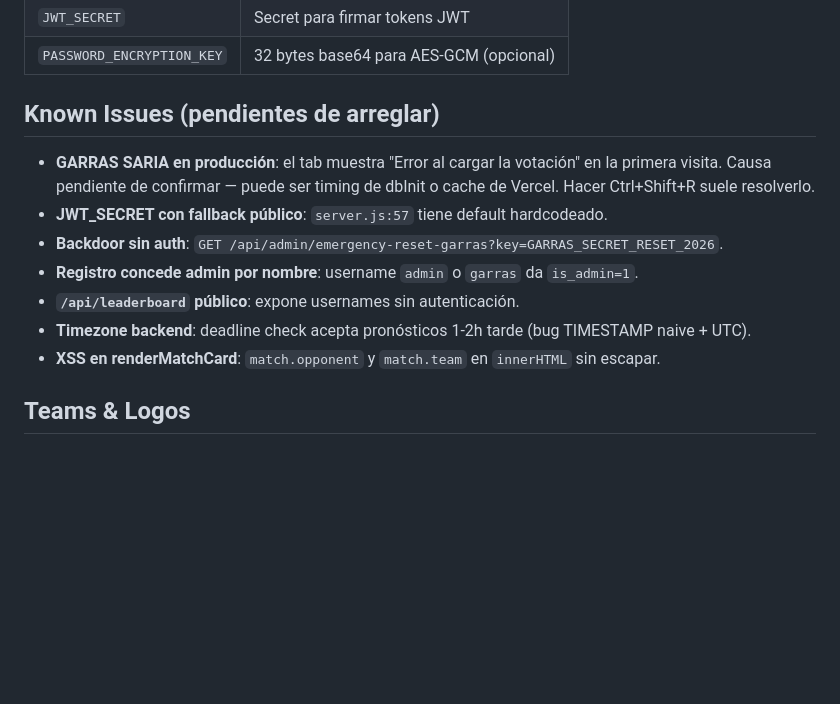
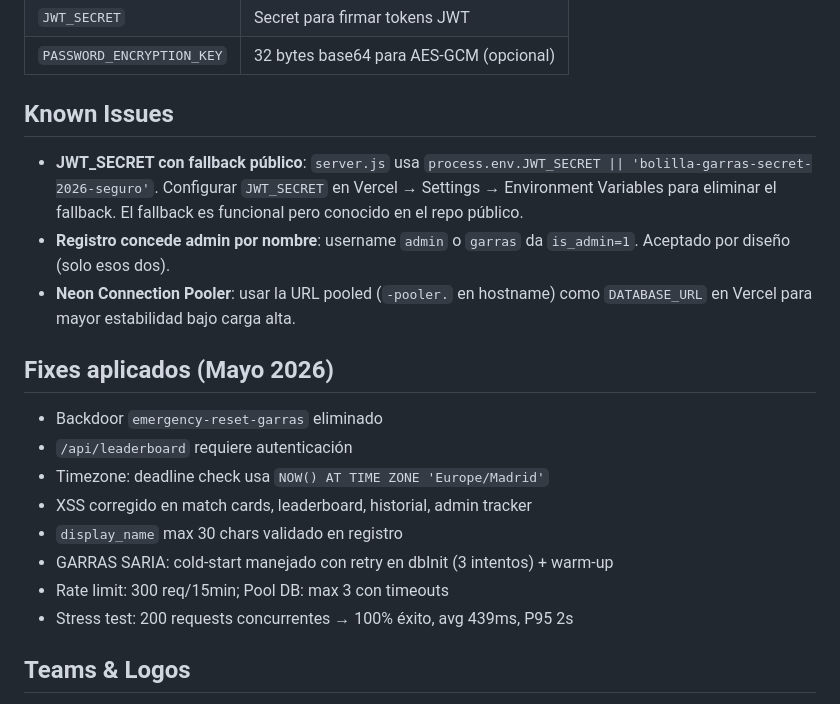
Before and after one commit to aitorulibarri/Bolilla-garras, a Markdown page: CLAUDE.md, the part around the change. Rendered like a GitHub page; blank space fills up the shorter version.

Commit message:
Actualizar CLAUDE.md: known issues resueltos y stress test validado
Co-Authored-By: Claude Sonnet 4.6 <noreply@anthropic.com>

```diff
--- a/CLAUDE.md
+++ b/CLAUDE.md
@@ -189,15 +189,22 @@ Overrides críticos:
 | `JWT_SECRET` | Secret para firmar tokens JWT |
 | `PASSWORD_ENCRYPTION_KEY` | 32 bytes base64 para AES-GCM (opcional) |
 
-## Known Issues (pendientes de arreglar)
+## Known Issues
 
-- **GARRAS SARIA en producción**: el tab muestra "Error al cargar la votación" en la primera visita. Causa pendiente de confirmar — puede ser timing de dbInit o cache de Vercel. Hacer Ctrl+Shift+R suele resolverlo.
-- **JWT_SECRET con fallback público**: `server.js:57` tiene default hardcodeado.
-- **Backdoor sin auth**: `GET /api/admin/emergency-reset-garras?key=GARRAS_SECRET_RESET_2026`.
-- **Registro concede admin por nombre**: username `admin` o `garras` da `is_admin=1`.
-- **`/api/leaderboard` público**: expone usernames sin autenticación.
-- **Timezone backend**: deadline check acepta pronósticos 1-2h tarde (bug TIMESTAMP naive + UTC).
-- **XSS en renderMatchCard**: `match.opponent` y `match.team` en `innerHTML` sin escapar.
+- **JWT_SECRET con fallback público**: `server.js` usa `process.env.JWT_SECRET || 'bolilla-garras-secret-2026-seguro'`. Configurar `JWT_SECRET` en Vercel → Settings → Environment Variables para eliminar el fallback. El fallback es funcional pero conocido en el repo público.
+- **Registro concede admin por nombre**: username `admin` o `garras` da `is_admin=1`. Aceptado por diseño (solo esos dos).
+- **Neon Connection Pooler**: usar la URL pooled (`-pooler.` en hostname) como `DATABASE_URL` en Vercel para mayor estabilidad bajo carga alta.
+
+## Fixes aplicados (Mayo 2026)
+
+- Backdoor `emergency-reset-garras` eliminado
+- `/api/leaderboard` requiere autenticación
+- Timezone: deadline check usa `NOW() AT TIME ZONE 'Europe/Madrid'`
+- XSS corregido en match cards, leaderboard, historial, admin tracker
+- `display_name` max 30 chars validado en registro
+- GARRAS SARIA: cold-start manejado con retry en dbInit (3 intentos) + warm-up
+- Rate limit: 300 req/15min; Pool DB: max 3 con timeouts
+- Stress test: 200 requests concurrentes → 100% éxito, avg 439ms, P95 2s
 
 ## Teams & Logos
 
```
